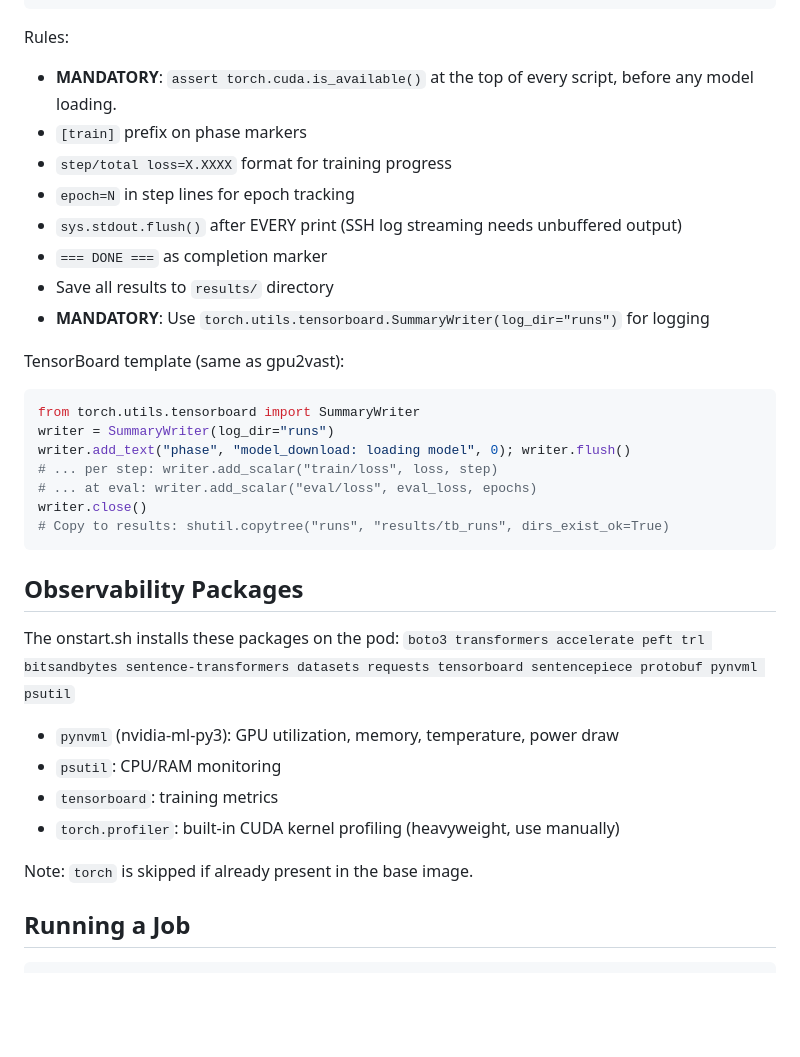
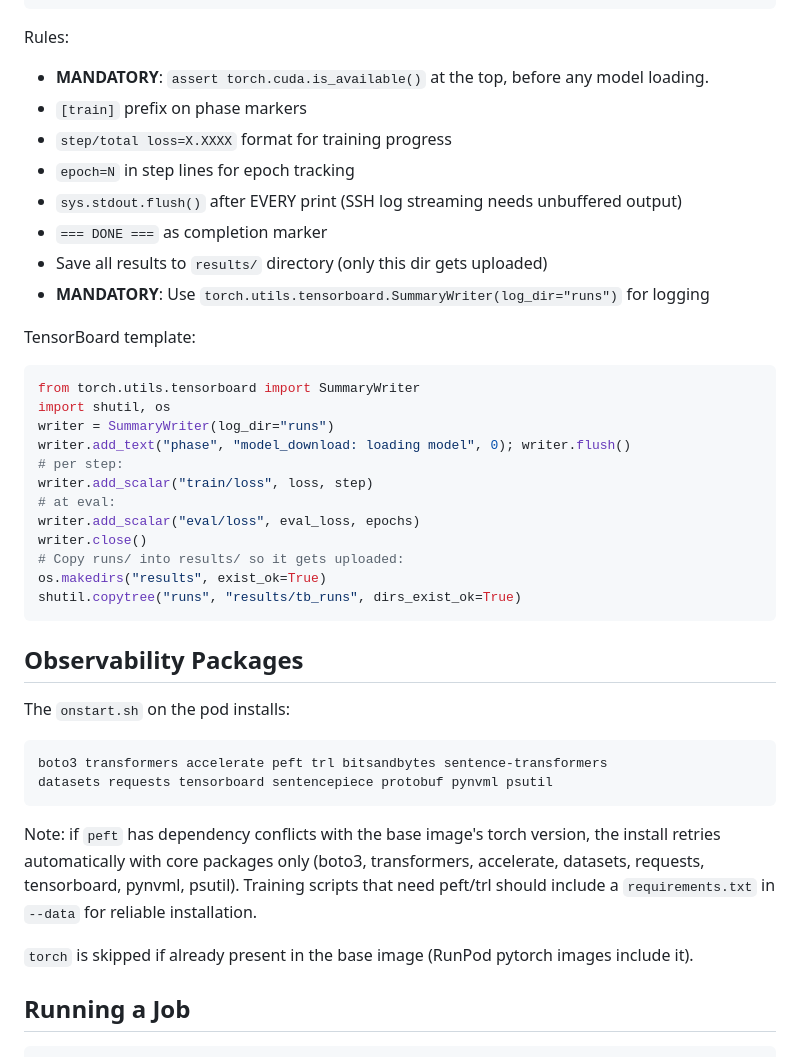
Before and after one commit to ApartsinProjects/claude-skills, a Markdown page: gpu2runpod/CLAUDE.md, the part around one of its changes. Rendered like a GitHub page; blank space fills up the shorter version.

````diff
--- a/gpu2runpod/CLAUDE.md
+++ b/gpu2runpod/CLAUDE.md
@@ -34,38 +34,45 @@ print("[train] === DONE ==="); sys.stdout.flush()
 ```
 
 Rules:
-- **MANDATORY**: `assert torch.cuda.is_available()` at the top of every script, before any model loading.
+- **MANDATORY**: `assert torch.cuda.is_available()` at the top, before any model loading.
 - `[train]` prefix on phase markers
 - `step/total loss=X.XXXX` format for training progress
 - `epoch=N` in step lines for epoch tracking
 - `sys.stdout.flush()` after EVERY print (SSH log streaming needs unbuffered output)
 - `=== DONE ===` as completion marker
-- Save all results to `results/` directory
+- Save all results to `results/` directory (only this dir gets uploaded)
 - **MANDATORY**: Use `torch.utils.tensorboard.SummaryWriter(log_dir="runs")` for logging
 
-TensorBoard template (same as gpu2vast):
+TensorBoard template:
 ```python
 from torch.utils.tensorboard import SummaryWriter
+import shutil, os
 writer = SummaryWriter(log_dir="runs")
 writer.add_text("phase", "model_download: loading model", 0); writer.flush()
-# ... per step: writer.add_scalar("train/loss", loss, step)
-# ... at eval: writer.add_scalar("eval/loss", eval_loss, epochs)
+# per step:
+writer.add_scalar("train/loss", loss, step)
+# at eval:
+writer.add_scalar("eval/loss", eval_loss, epochs)
 writer.close()
-# Copy to results: shutil.copytree("runs", "results/tb_runs", dirs_exist_ok=True)
+# Copy runs/ into results/ so it gets uploaded:
+os.makedirs("results", exist_ok=True)
+shutil.copytree("runs", "results/tb_runs", dirs_exist_ok=True)
 ```
 
 ## Observability Packages
 
-The onstart.sh installs these packages on the pod:
-`boto3 transformers accelerate peft trl bitsandbytes sentence-transformers datasets
- requests tensorboard sentencepiece protobuf pynvml psutil`
+The `onstart.sh` on the pod installs:
+```
+boto3 transformers accelerate peft trl bitsandbytes sentence-transformers
+datasets requests tensorboard sentencepiece protobuf pynvml psutil
+```
 
-- `pynvml` (nvidia-ml-py3): GPU utilization, memory, temperature, power draw
-- `psutil`: CPU/RAM monitoring
-- `tensorboard`: training metrics
-- `torch.profiler`: built-in CUDA kernel profiling (heavyweight, use manually)
+Note: if `peft` has dependency conflicts with the base image's torch version, the
+install retries automatically with core packages only (boto3, transformers, accelerate,
+datasets, requests, tensorboard, pynvml, psutil). Training scripts that need peft/trl
+should include a `requirements.txt` in `--data` for reliable installation.
 
-Note: `torch` is skipped if already present in the base image.
+`torch` is skipped if already present in the base image (RunPod pytorch images include it).
 
 ## Running a Job
 
````
Also changed, not shown: other parts of gpu2runpod/CLAUDE.md (+46 -23 lines), gpu2runpod/SKILL.md (+16 -13 lines).
